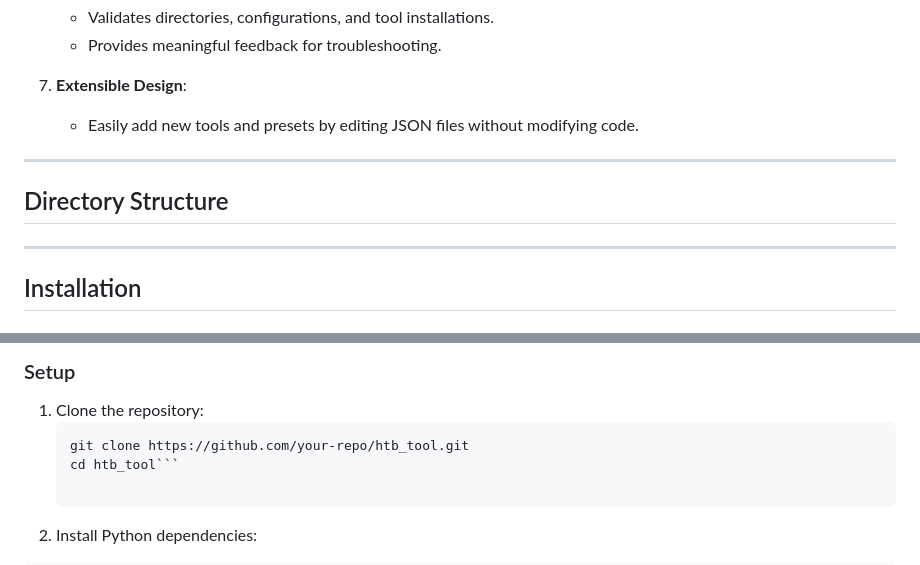
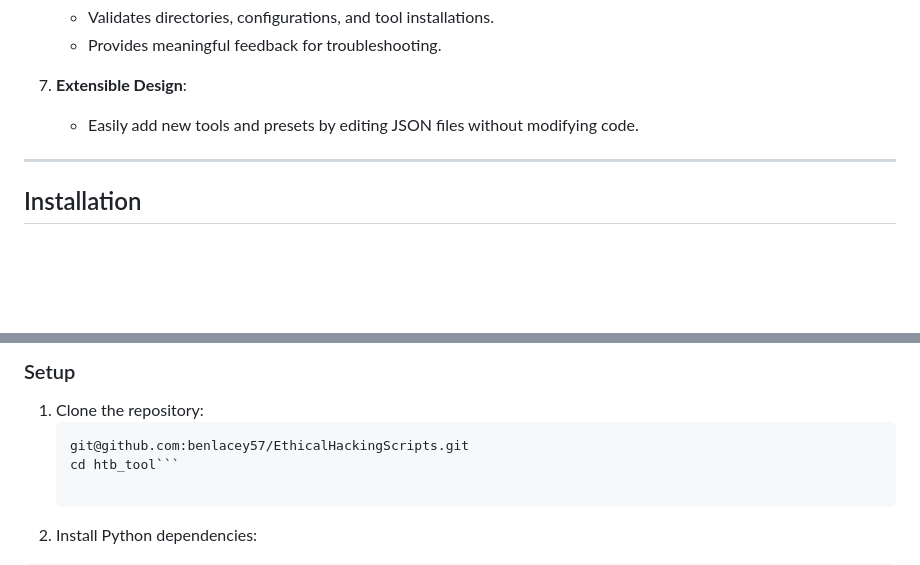
Before and after one commit to benlacey57/EthicalHackingScripts, a Markdown page: README.md, 2 parts joined by grey strips. GitHub-like rendering; blank space fills up the shorter version.

````diff
--- a/README.md
+++ b/README.md
@@ -36,12 +36,6 @@ The **HTB Challenge Tool** is a Python-based utility designed to streamline the
 
 ---
 
-## Directory Structure
-
-
-
----
-
 ## Installation
 
 ### Prerequisites
@@ -58,7 +52,7 @@ The **HTB Challenge Tool** is a Python-based utility designed to streamline the
 
 1. Clone the repository:
    ```bash
-   git clone https://github.com/your-repo/htb_tool.git
+   git@github.com:benlacey57/EthicalHackingScripts.git
    cd htb_tool```
 
 2. Install Python dependencies:
````
